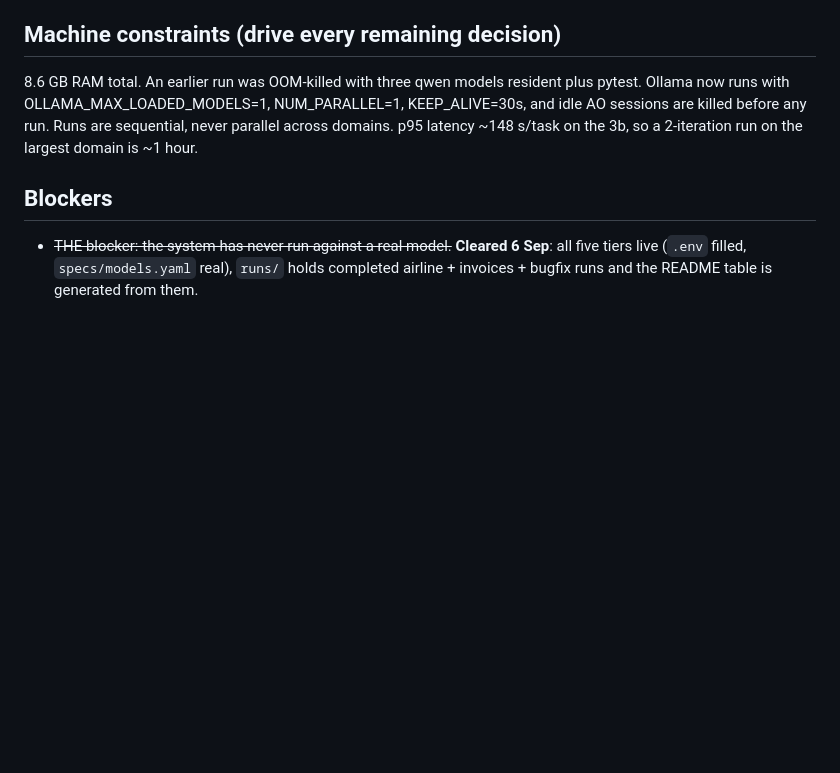
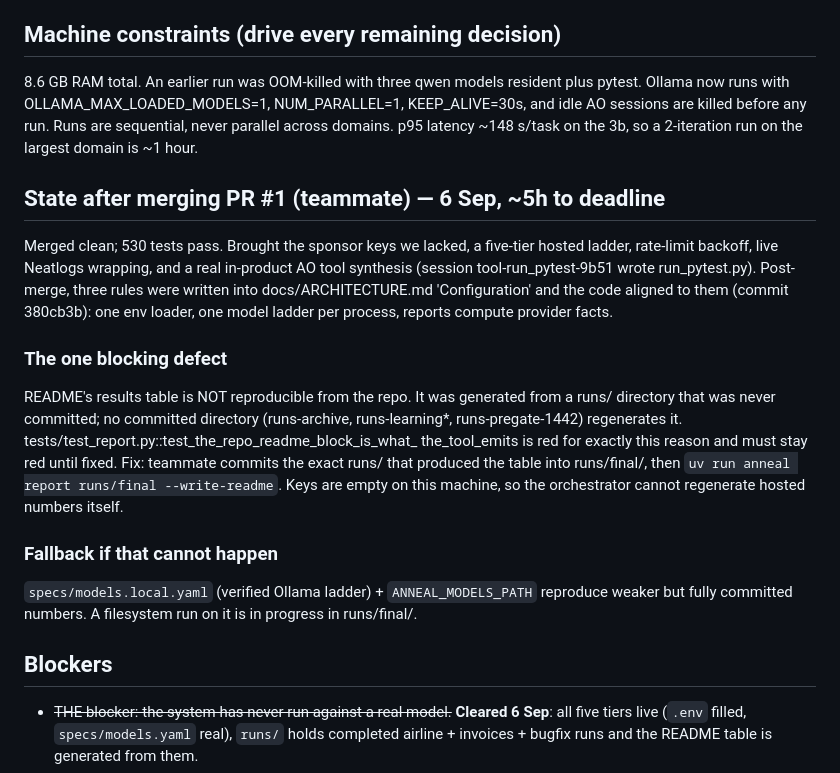
Before and after one commit to ayushsrivastava55/anneul, a Markdown page: STATUS.md, the part around the change. Drawn GitHub-style; blank space fills up the shorter version.

Commit message:
orchestrator: STATUS - post-merge state, the reproducibility defect, and the fallback
Co-Authored-By: Claude Fable 5.1 <noreply@anthropic.com>
Claude-Session: https://claude.ai/code/session_015PSWkkh6jqxwVRgWwTFWvk

```diff
--- a/STATUS.md
+++ b/STATUS.md
@@ -164,6 +164,26 @@ records price_source per tier (published vs scaled) so no cost figure is unattri
 Ollama now runs with OLLAMA_MAX_LOADED_MODELS=1, NUM_PARALLEL=1, KEEP_ALIVE=30s, and idle AO
 sessions are killed before any run. Runs are sequential, never parallel across domains.
 p95 latency ~148 s/task on the 3b, so a 2-iteration run on the largest domain is ~1 hour.
+
+## State after merging PR #1 (teammate) — 6 Sep, ~5h to deadline
+Merged clean; 530 tests pass. Brought the sponsor keys we lacked, a five-tier hosted ladder,
+rate-limit backoff, live Neatlogs wrapping, and a real in-product AO tool synthesis
+(session tool-run_pytest-9b51 wrote run_pytest.py). Post-merge, three rules were written into
+docs/ARCHITECTURE.md 'Configuration' and the code aligned to them (commit 380cb3b):
+one env loader, one model ladder per process, reports compute provider facts.
+
+### The one blocking defect
+README's results table is NOT reproducible from the repo. It was generated from a runs/
+directory that was never committed; no committed directory (runs-archive, runs-learning*,
+runs-pregate-1442) regenerates it. tests/test_report.py::test_the_repo_readme_block_is_what_
+the_tool_emits is red for exactly this reason and must stay red until fixed.
+Fix: teammate commits the exact runs/ that produced the table into runs/final/, then
+`uv run anneal report runs/final --write-readme`. Keys are empty on this machine, so the
+orchestrator cannot regenerate hosted numbers itself.
+
+### Fallback if that cannot happen
+`specs/models.local.yaml` (verified Ollama ladder) + `ANNEAL_MODELS_PATH` reproduce weaker but
+fully committed numbers. A filesystem run on it is in progress in runs/final/.
 
 ## Blockers
 - ~~THE blocker: the system has never run against a real model.~~ **Cleared 6 Sep**: all
```
